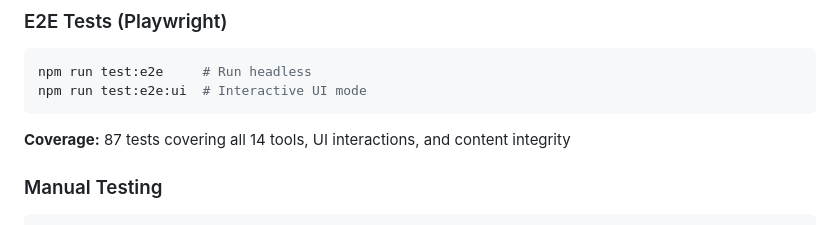
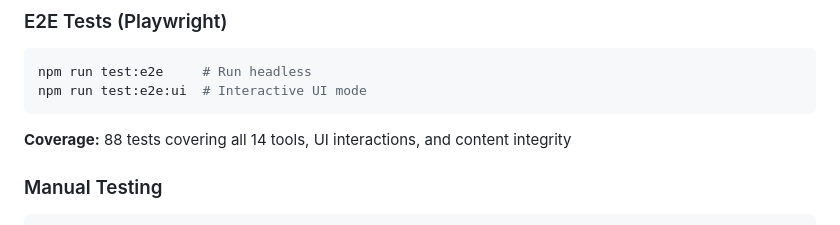
Before and after one commit to pier0074/onedevkit, a Markdown page: README.md, the part around the change. GitHub-like rendering.

````diff
--- a/README.md
+++ b/README.md
@@ -365,7 +365,7 @@ npm run test:e2e     # Run headless
 npm run test:e2e:ui  # Interactive UI mode
 ```
 
-**Coverage:** 87 tests covering all 14 tools, UI interactions, and content integrity
+**Coverage:** 88 tests covering all 14 tools, UI interactions, and content integrity
 
 ### Manual Testing
 
````
Also changed, not shown: ROADMAP.md (+1 -1 lines).
